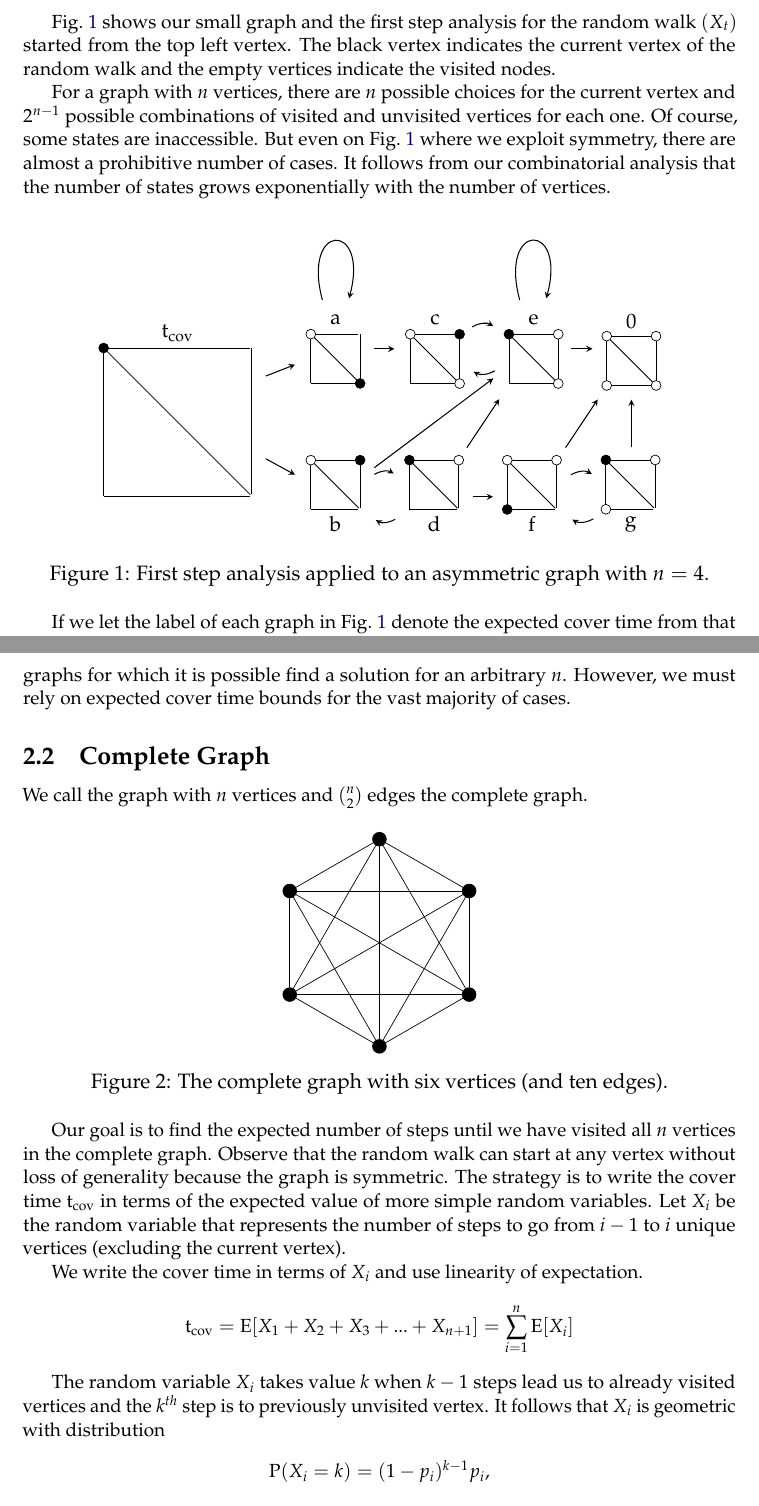
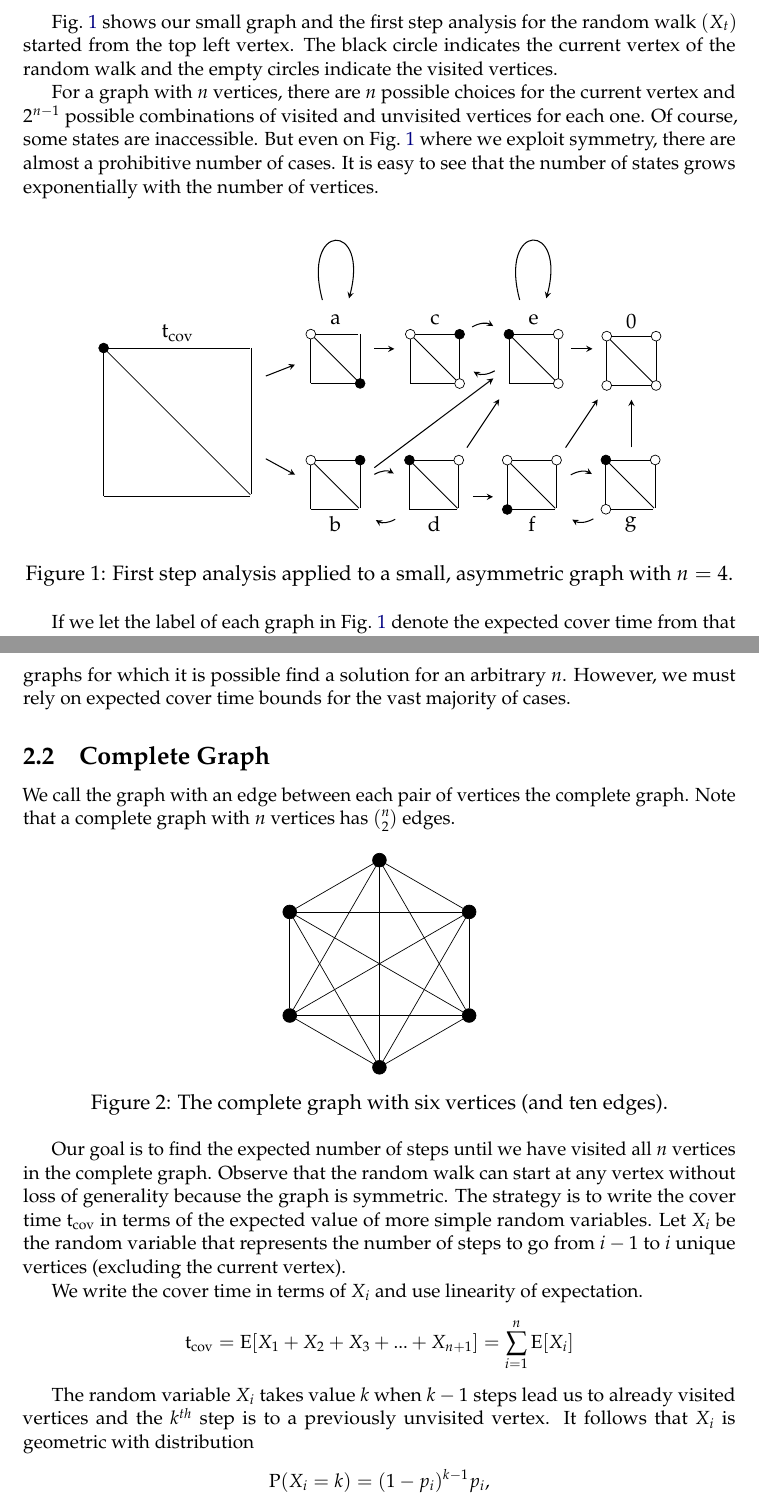
Before and after one commit to rtealw/Cover-Times, a LaTeX document (paper.tex): two parts of pages 4 and 5 of 11, joined at a grey line, cut so that both start at the same text. Compiled offline with pdfLaTeX.

Commit message:
typo fixes

```diff
--- a/paper.tex
+++ b/paper.tex
@@ -193,8 +193,8 @@ We demonstrate the strategy on a small graph suggested by \cite{BH94}.
 
 \cref{fig:example} shows our small graph and the first step analysis
 for the random walk $(X_t)$ started from the top left vertex.
-The black vertex indicates the current vertex of the random walk
-and the empty vertices indicate the visited nodes.
+The black circle indicates the current vertex of the random walk
+and the empty circles indicate the visited vertices.
 
 For a graph with $n$ vertices, there are $n$ possible choices for the current
 vertex and $2^{n-1}$ possible combinations of visited and unvisited vertices
@@ -202,7 +202,7 @@ for each one.
 Of course, some states are inaccessible.
 But even on \cref{fig:example} where we exploit symmetry,
 there are almost a prohibitive number of cases.
-It follows from our combinatorial analysis that the number of states
+It is easy to see that the number of states
 grows exponentially with the number of vertices.
 
 \begin{figure}[ht]
@@ -407,7 +407,7 @@ grows exponentially with the number of vertices.
 			\path[->] (f) edge (done);
 			\path[->] (g) edge (done);
 	\end{tikzpicture}
-	\caption{First step analysis applied to an asymmetric graph with $n=4$.}\label{fig:example}
+	\caption{First step analysis applied to a small, asymmetric graph with $n=4$.}\label{fig:example}
 \end{figure}
 
 If we let the label of each graph in \cref{fig:example}
@@ -433,7 +433,9 @@ for which it is possible find a solution for an arbitrary $n$.
 However, we must rely on expected cover time bounds for the vast majority of cases.
 
 \subsection{Complete Graph}
-We call the graph with $n$ vertices and ${n \choose 2}$ edges the complete graph.
+We call the graph with an edge between each pair of vertices the
+complete graph.
+Note that a complete graph with $n$ vertices has ${n \choose 2}$ edges.
 
 \begin{figure}[ht]
 	\centering
@@ -469,7 +471,7 @@ We write the cover time in terms of $X_i$ and use linearity of expectation.
 \end{align}
 
 The random variable $X_i$ takes value $k$ when $k-1$ steps lead us to
-already visited vertices and the $k^{th}$ step is to previously unvisited vertex.
+already visited vertices and the $k^{th}$ step is to a previously unvisited vertex.
 It follows that $X_i$ is geometric with distribution
 \begin{align}
 \pr(X_i = k) = (1-p_i)^{k-1}p_i, \nonumber
```
Also changed, not shown: paper.pdf, paper.tex (10 more changed lines).
